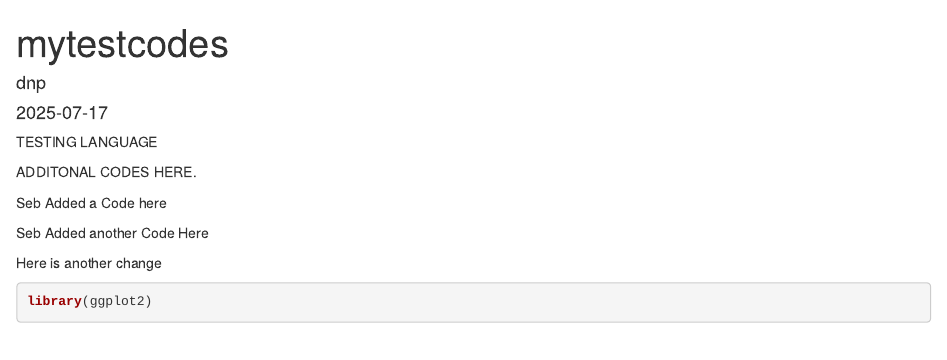
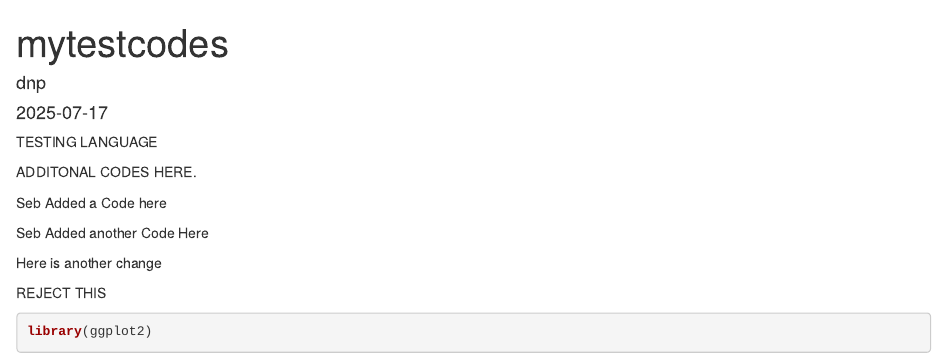
Before and after one commit to sebtcheng/myfirstfolder, an R Markdown document (testingdocuments.Rmd): the page in a window 1100 px wide, from its top. Rendered offline with R 4.5, knitr and Pandoc, with nearby package versions.

Commit message:
tO REJECT

````diff
--- a/testingdocuments.Rmd
+++ b/testingdocuments.Rmd
@@ -18,6 +18,8 @@ Seb Added another Code Here
 
 Here is another change
 
+REJECT THIS
+
 ```{r}
 library(ggplot2)
 ```
````
